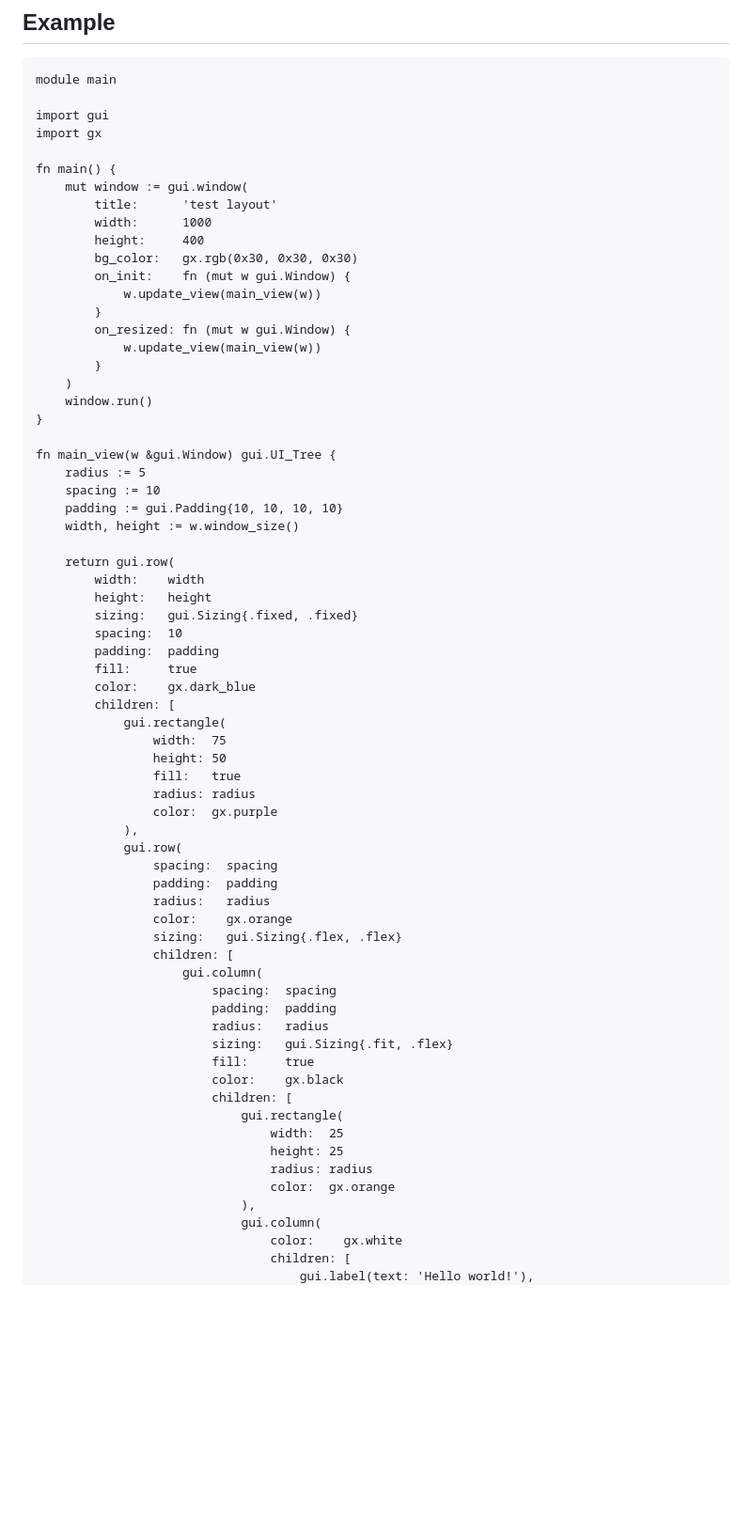
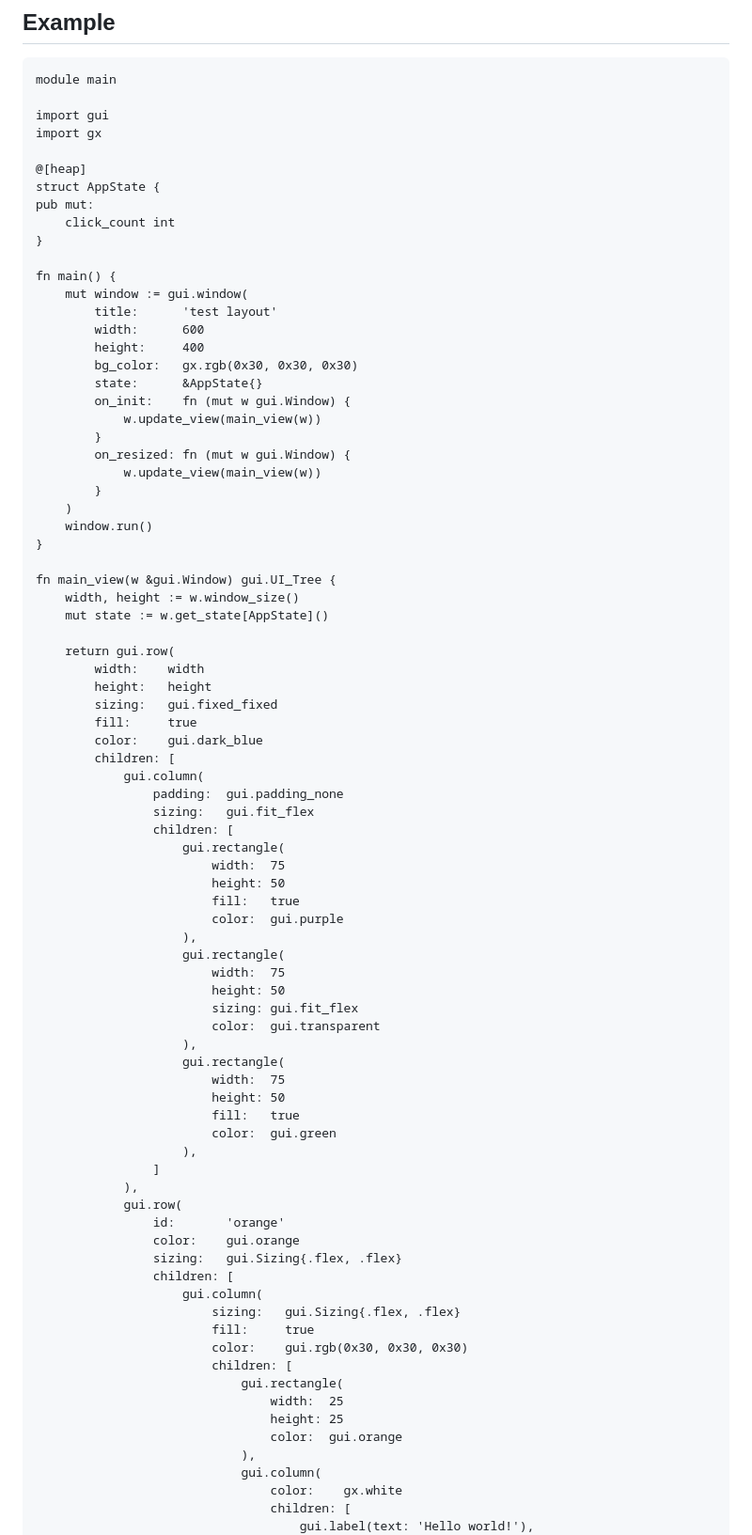
Before and after one commit to vlang/gui, a Markdown page: README.md, the part around one of its changes. Shown at 94% size. Drawn GitHub-style; blank space fills up the shorter version.

Commit message:
update README, screen shot, docs

```diff
--- a/README.md
+++ b/README.md
@@ -20,12 +20,19 @@ module main
 import gui
 import gx
 
+@[heap]
+struct AppState {
+pub mut:
+	click_count int
+}
+
 fn main() {
 	mut window := gui.window(
 		title:      'test layout'
-		width:      1000
+		width:      600
 		height:     400
 		bg_color:   gx.rgb(0x30, 0x30, 0x30)
+		state:      &AppState{}
 		on_init:    fn (mut w gui.Window) {
 			w.update_view(main_view(w))
 		}
@@ -37,47 +44,54 @@ fn main() {
 }
 
 fn main_view(w &gui.Window) gui.UI_Tree {
-	radius := 5
-	spacing := 10
-	padding := gui.Padding{10, 10, 10, 10}
 	width, height := w.window_size()
+	mut state := w.get_state[AppState]()
 
 	return gui.row(
 		width:    width
 		height:   height
-		sizing:   gui.Sizing{.fixed, .fixed}
-		spacing:  10
-		padding:  padding
+		sizing:   gui.fixed_fixed
 		fill:     true
-		color:    gx.dark_blue
+		color:    gui.dark_blue
 		children: [
-			gui.rectangle(
-				width:  75
-				height: 50
-				fill:   true
-				radius: radius
-				color:  gx.purple
+			gui.column(
+				padding:  gui.padding_none
+				sizing:   gui.fit_flex
+				children: [
+					gui.rectangle(
+						width:  75
+						height: 50
+						fill:   true
+						color:  gui.purple
+					),
+					gui.rectangle(
+						width:  75
+						height: 50
+						sizing: gui.fit_flex
+						color:  gui.transparent
+					),
+					gui.rectangle(
+						width:  75
+						height: 50
+						fill:   true
+						color:  gui.green
+					),
+				]
 			),
 			gui.row(
-				spacing:  spacing
-				padding:  padding
-				radius:   radius
-				color:    gx.orange
+				id:       'orange'
+				color:    gui.orange
 				sizing:   gui.Sizing{.flex, .flex}
 				children: [
 					gui.column(
-						spacing:  spacing
-						padding:  padding
-						radius:   radius
-						sizing:   gui.Sizing{.fit, .flex}
+						sizing:   gui.Sizing{.flex, .flex}
 						fill:     true
-						color:    gx.black
+						color:    gui.rgb(0x30, 0x30, 0x30)
 						children: [
 							gui.rectangle(
 								width:  25
 								height: 25
-								radius: radius
-								color:  gx.orange
+								color:  gui.orange
 							),
 							gui.column(
 								color:    gx.white
```
Also changed, not shown: other parts of README.md (+44 -13 lines), gui.png, 3 other files.
